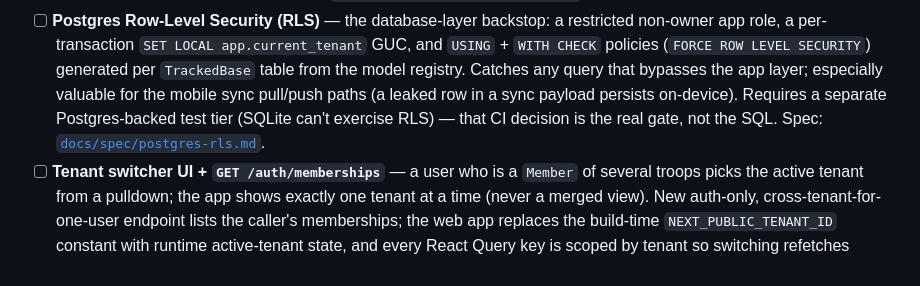
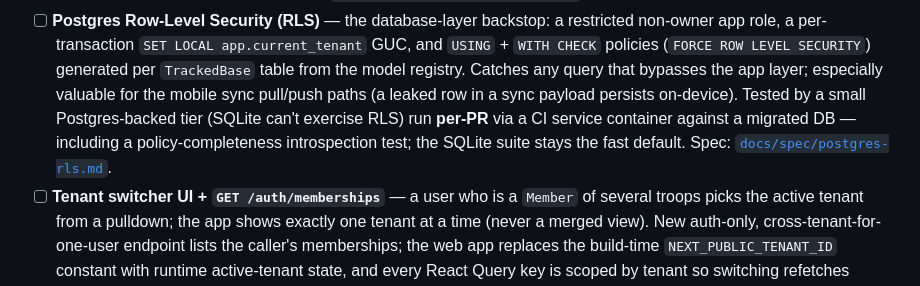
Before and after one commit to NonProdHuman/OpenTroop, a Markdown page: ROADMAP.md, the part around the change. GitHub-like rendering.

```diff
--- a/ROADMAP.md
+++ b/ROADMAP.md
@@ -281,9 +281,10 @@ The three items are independently shippable but share one current-tenant source
       `USING` + `WITH CHECK` policies (`FORCE ROW LEVEL SECURITY`) generated per
       `TrackedBase` table from the model registry. Catches any query that bypasses the app
       layer; especially valuable for the mobile sync pull/push paths (a leaked row in a
-      sync payload persists on-device). Requires a separate Postgres-backed test tier
-      (SQLite can't exercise RLS) — that CI decision is the real gate, not the SQL.
-      Spec: [`docs/spec/postgres-rls.md`](docs/spec/postgres-rls.md).
+      sync payload persists on-device). Tested by a small Postgres-backed tier
+      (SQLite can't exercise RLS) run **per-PR** via a CI service container against a
+      migrated DB — including a policy-completeness introspection test; the SQLite suite
+      stays the fast default. Spec: [`docs/spec/postgres-rls.md`](docs/spec/postgres-rls.md).
 - [ ] **Tenant switcher UI + `GET /auth/memberships`** — a user who is a `Member` of
       several troops picks the active tenant from a pulldown; the app shows exactly one
       tenant at a time (never a merged view). New auth-only, cross-tenant-for-one-user
```
Also changed, not shown: docs/spec/postgres-rls.md (+43 -16 lines).
